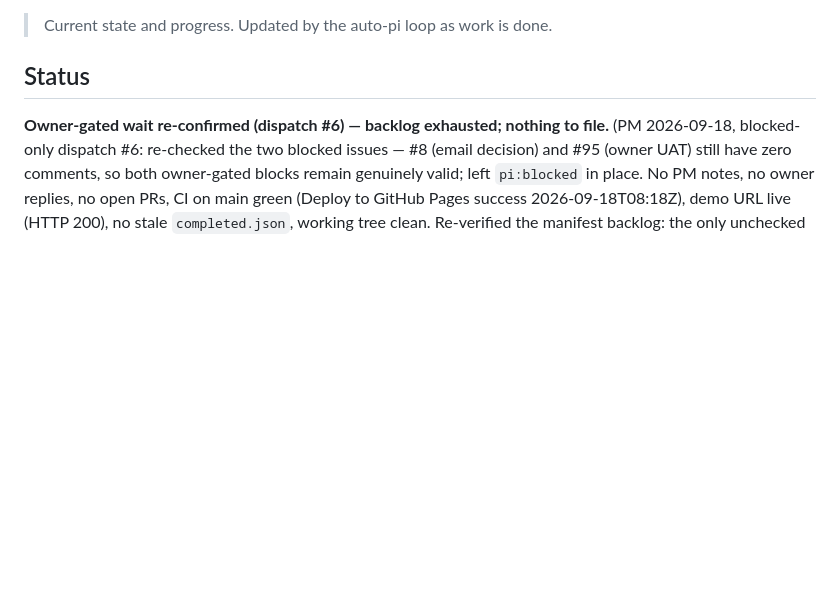
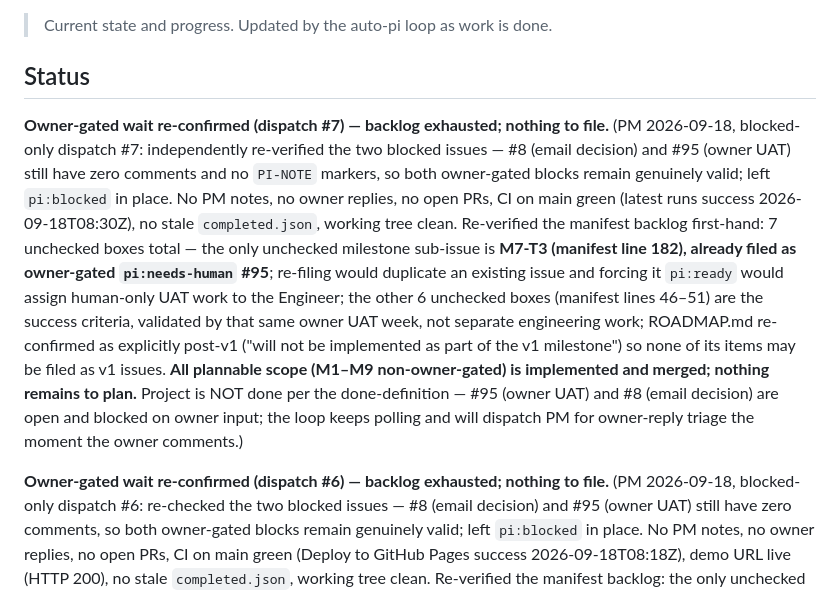
Before and after one commit to AntonLapshin/timeline, a Markdown page: project-state.md, the part around the change. Drawn GitHub-style; blank space fills up the shorter version.

Commit message:
docs: re-confirm owner-gated wait (dispatch #7); backlog exhausted (PM)

```diff
--- a/project-state.md
+++ b/project-state.md
@@ -3,6 +3,26 @@
 > Current state and progress. Updated by the auto-pi loop as work is done.
 
 ## Status
+
+**Owner-gated wait re-confirmed (dispatch #7) — backlog exhausted; nothing to file.**
+(PM 2026-09-18, blocked-only dispatch #7: independently re-verified the two
+blocked issues — #8 (email decision) and #95 (owner UAT) still have zero
+comments and no `PI-NOTE` markers, so both owner-gated blocks remain genuinely
+valid; left `pi:blocked` in place. No PM notes, no owner replies, no open PRs,
+CI on main green (latest runs success 2026-09-18T08:30Z), no stale
+`completed.json`, working tree clean. Re-verified the manifest backlog
+first-hand: 7 unchecked boxes total — the only unchecked milestone sub-issue
+is **M7-T3 (manifest line 182), already filed as owner-gated `pi:needs-human`
+#95**; re-filing would duplicate an existing issue and forcing it `pi:ready`
+would assign human-only UAT work to the Engineer; the other 6 unchecked boxes
+(manifest lines 46–51) are the success criteria, validated by that same owner
+UAT week, not separate engineering work; ROADMAP.md re-confirmed as explicitly
+post-v1 ("will not be implemented as part of the v1 milestone") so none of its
+items may be filed as v1 issues. **All plannable scope (M1–M9 non-owner-gated)
+is implemented and merged; nothing remains to plan.** Project is NOT done per
+the done-definition — #95 (owner UAT) and #8 (email decision) are open and
+blocked on owner input; the loop keeps polling and will dispatch PM for
+owner-reply triage the moment the owner comments.)
 
 **Owner-gated wait re-confirmed (dispatch #6) — backlog exhausted; nothing to file.**
 (PM 2026-09-18, blocked-only dispatch #6: re-checked the two blocked issues —
```
